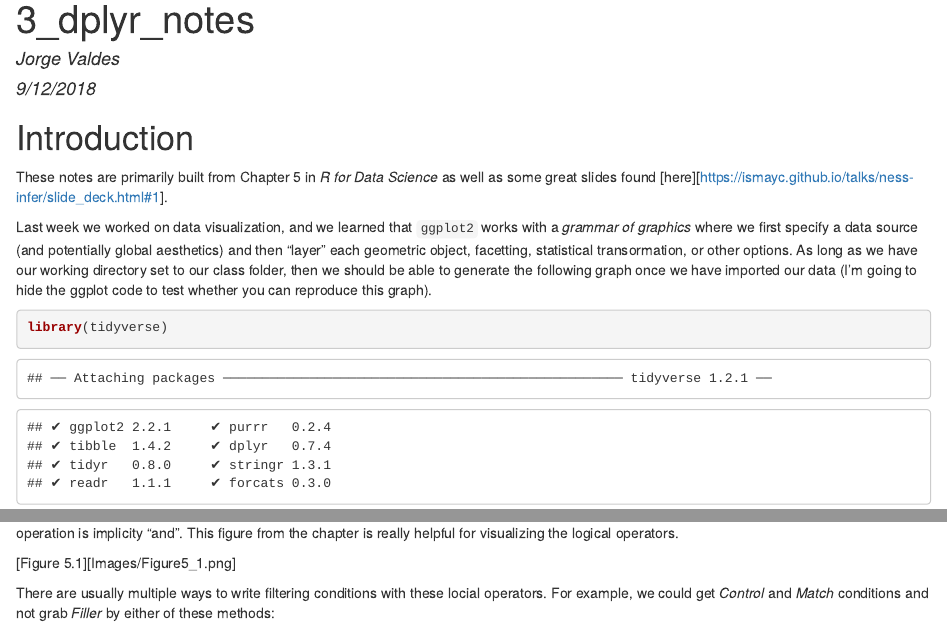
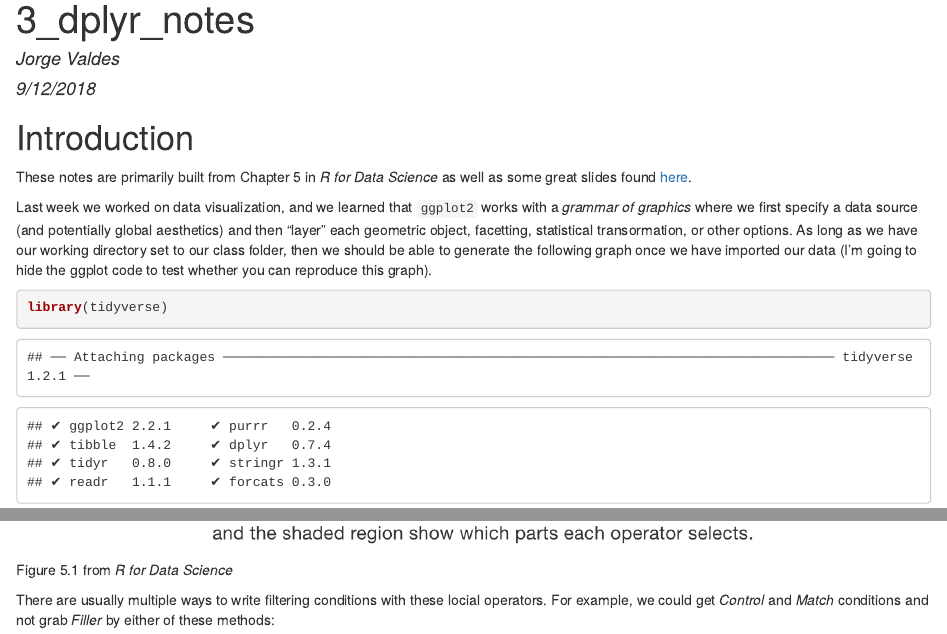
Before and after one commit to jorgelingo/Methods, an R Markdown document (Tutorials/3_dplyrNotes.Rmd): the page in a window 1100 px wide, from its top, and a second part further down, joined at a grey line. The pictures show the output file Tutorials/3_dplyrNotes.html that the author committed with the source, opened offline.

Commit message:
Fixed hyperlinks and typos

```diff
--- a/Tutorials/3_dplyrNotes.Rmd
+++ b/Tutorials/3_dplyrNotes.Rmd
@@ -9,7 +9,7 @@ output:
 
 # Introduction
 
-These notes are primarily built from Chapter 5 in _R for Data Science_ as well as some great slides found [here][https://ismayc.github.io/talks/ness-infer/slide_deck.html#1].
+These notes are primarily built from Chapter 5 in _R for Data Science_ as well as some great slides found [here](https://ismayc.github.io/talks/ness-infer/slide_deck.html#1).
 
 Last week we worked on data visualization, and we learned that `ggplot2` works with a _grammar of graphics_ where we first specify a data source (and potentially global aesthetics) and then "layer" each geometric object, facetting, statistical transormation, or other options. As long as we have our working directory set to our class folder, then we should be able to generate the following graph once we have imported our data (I'm going to hide the ggplot code to test whether you can reproduce this graph).
 
@@ -92,7 +92,7 @@ filter(cs_lex, Gender != "Feminine")
 There are several **Boolean** operators that we can use to combine with our conditions. If we only use the comma to separate conditions, then the operation is implicity "and". This figure from the chapter is really helpful for visualizing the logical operators.
 
 
-![Figure 5.1][Images/Figure5_1.png]
+![Figure 5.1 from _R for Data Science_](Images/Figure5_1.png)
 
 There are usually multiple ways to write filtering conditions with these locial operators. For example, we could get _Control_ and _Match_ conditions and not grab _Filler_ by either of these methods:
 
```
Also changed, not shown: Tutorials/3_dplyrNotes.html, Tutorials/3_dplyrNotes.md.
